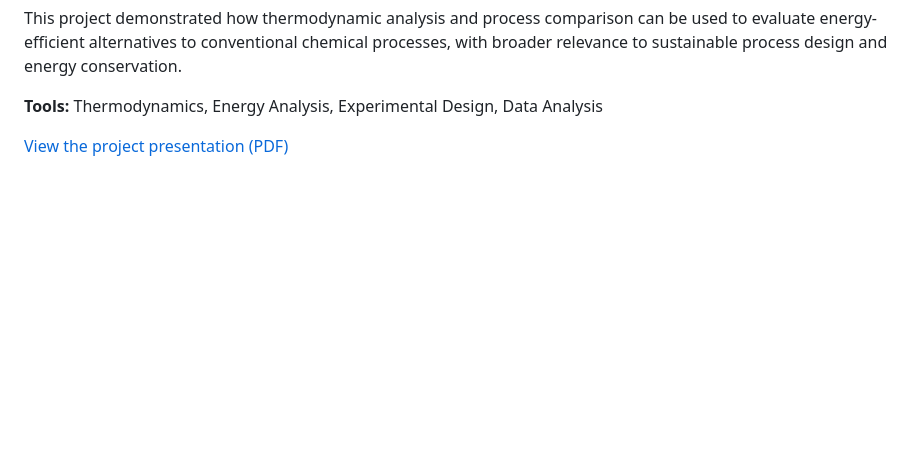
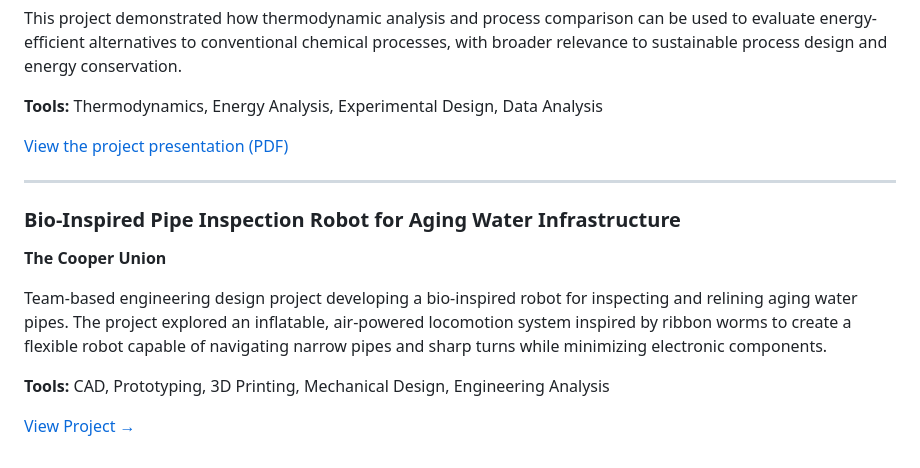
Before and after one commit to rxchel/rachellee, a Markdown page: projects/index.md, the part around the change. GitHub-like rendering; blank space fills up the shorter version.

```diff
--- a/projects/index.md
+++ b/projects/index.md
@@ -80,3 +80,15 @@ This project demonstrated how thermodynamic analysis and process comparison can
 **Tools:** Thermodynamics, Energy Analysis, Experimental Design, Data Analysis
 
 [View the project presentation (PDF)](https://rxchel.github.io/rachellee/assets/files/maple-syrup/presentation.pdf)
+
+---
+
+### Bio-Inspired Pipe Inspection Robot for Aging Water Infrastructure
+
+**The Cooper Union**
+
+Team-based engineering design project developing a bio-inspired robot for inspecting and relining aging water pipes. The project explored an inflatable, air-powered locomotion system inspired by ribbon worms to create a flexible robot capable of navigating narrow pipes and sharp turns while minimizing electronic components.
+
+**Tools:** CAD, Prototyping, 3D Printing, Mechanical Design, Engineering Analysis
+
+[View Project →](./pipe-worm/)
```
